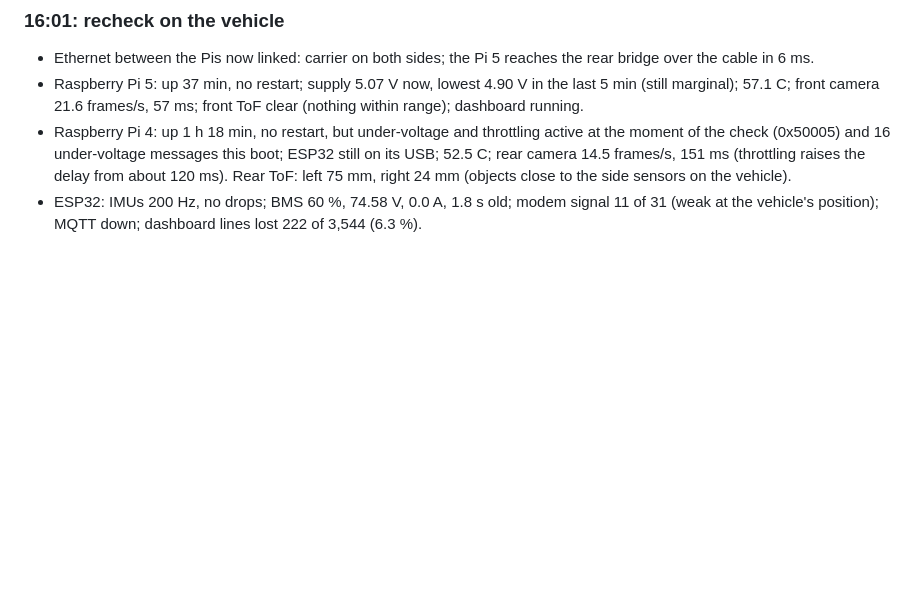
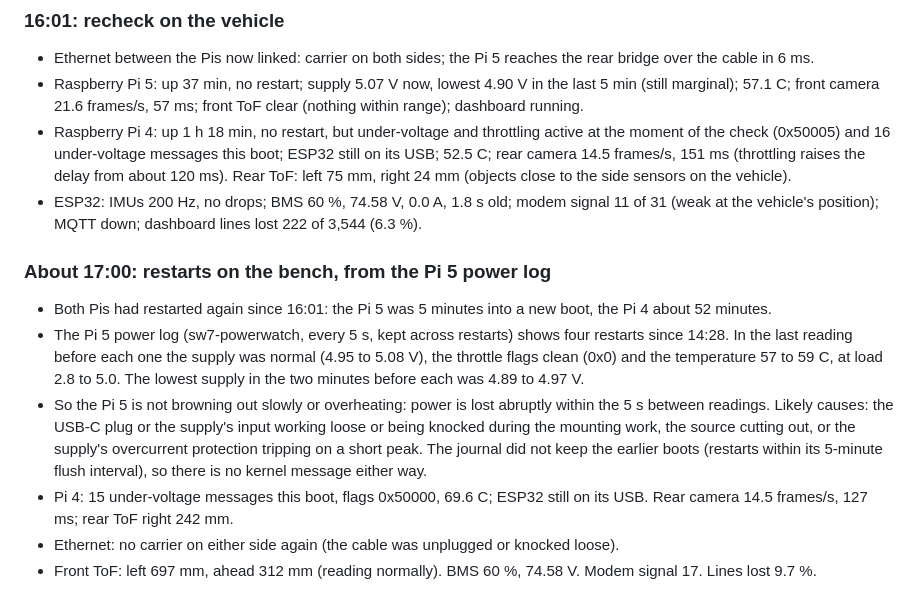
Before and after one commit to 0geder/Tukzie-HPEC-HUD, a Markdown page: Planning/lab-notebook.md, the part around the change. GitHub-like rendering; blank space fills up the shorter version.

Commit message:
Lab notebook: Pi 5 restarts are abrupt power losses (power log), not brown-outs or heat

```diff
--- a/Planning/lab-notebook.md
+++ b/Planning/lab-notebook.md
@@ -101,3 +101,17 @@ Tested results are marked as measured; anything assumed is marked as an estimate
   side sensors on the vehicle).
 - ESP32: IMUs 200 Hz, no drops; BMS 60 %, 74.58 V, 0.0 A, 1.8 s old; modem signal 11 of 31 (weak at the vehicle's
   position); MQTT down; dashboard lines lost 222 of 3,544 (6.3 %).
+
+### About 17:00: restarts on the bench, from the Pi 5 power log
+- Both Pis had restarted again since 16:01: the Pi 5 was 5 minutes into a new boot, the Pi 4 about 52 minutes.
+- The Pi 5 power log (sw7-powerwatch, every 5 s, kept across restarts) shows four restarts since 14:28. In the last
+  reading before each one the supply was normal (4.95 to 5.08 V), the throttle flags clean (0x0) and the temperature
+  57 to 59 C, at load 2.8 to 5.0. The lowest supply in the two minutes before each was 4.89 to 4.97 V.
+- So the Pi 5 is not browning out slowly or overheating: power is lost abruptly within the 5 s between readings. Likely
+  causes: the USB-C plug or the supply's input working loose or being knocked during the mounting work, the source
+  cutting out, or the supply's overcurrent protection tripping on a short peak. The journal did not keep the earlier
+  boots (restarts within its 5-minute flush interval), so there is no kernel message either way.
+- Pi 4: 15 under-voltage messages this boot, flags 0x50000, 69.6 C; ESP32 still on its USB. Rear camera 14.5 frames/s,
+  127 ms; rear ToF right 242 mm.
+- Ethernet: no carrier on either side again (the cable was unplugged or knocked loose).
+- Front ToF: left 697 mm, ahead 312 mm (reading normally). BMS 60 %, 74.58 V. Modem signal 17. Lines lost 9.7 %.
```
